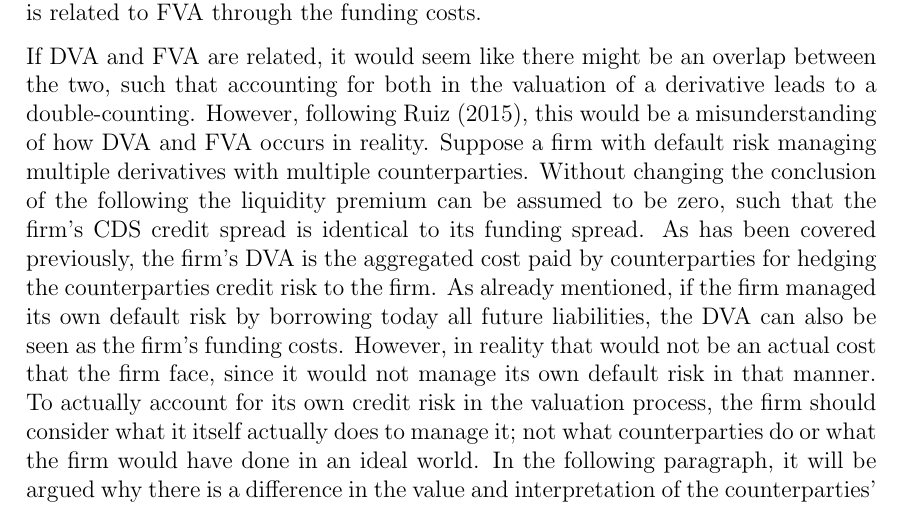
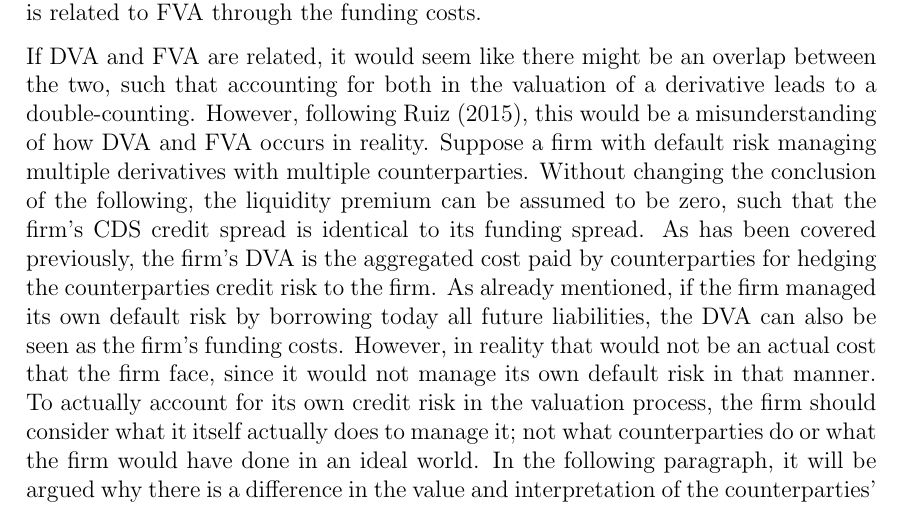
Before and after one commit to sebastianbaltser/master-thesis, a LaTeX thesis (thesis/main.tex, which reads thesis/content/body-matter/fva-debate/double-counting-fva-and-dva.tex): part of page 16 of 46, cut so that both start at the same text. Compiled offline with pdfLaTeX.

Commit message:
Fix grammar

```diff
--- a/thesis/content/body-matter/fva-debate/double-counting-fva-and-dva.tex
+++ b/thesis/content/body-matter/fva-debate/double-counting-fva-and-dva.tex
@@ -56,7 +56,8 @@
     However, following \textcite{Ruiz2015XVA},
     this would be a misunderstanding of how \DVA/ and \FVA/ occurs in reality.
     Suppose a firm with default risk managing multiple derivatives with multiple counterparties.
-    Without changing the conclusion of the following the liquidity premium can be assumed to be zero,
+    Without changing the conclusion of the following,
+    the liquidity premium can be assumed to be zero,
     such that the firm's CDS credit spread is identical to its funding spread.
     As has been covered previously, the firm's \DVA/ is the aggregated cost
     paid by counterparties for hedging the counterparties credit risk to the firm.
```
